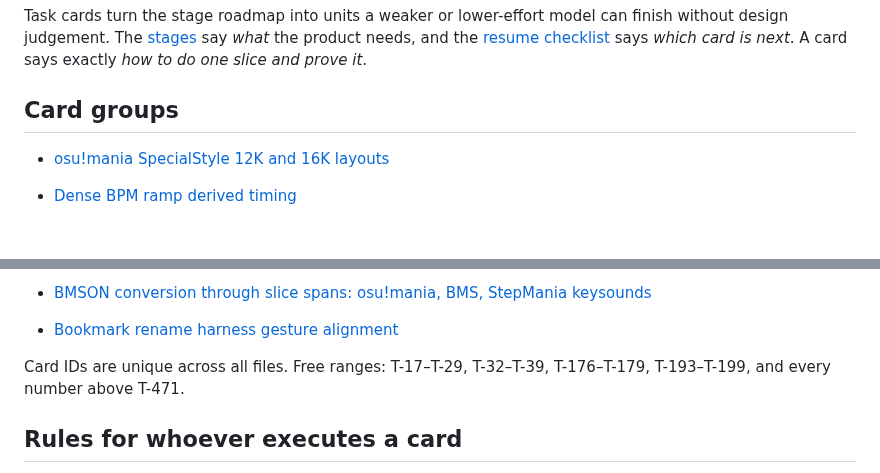
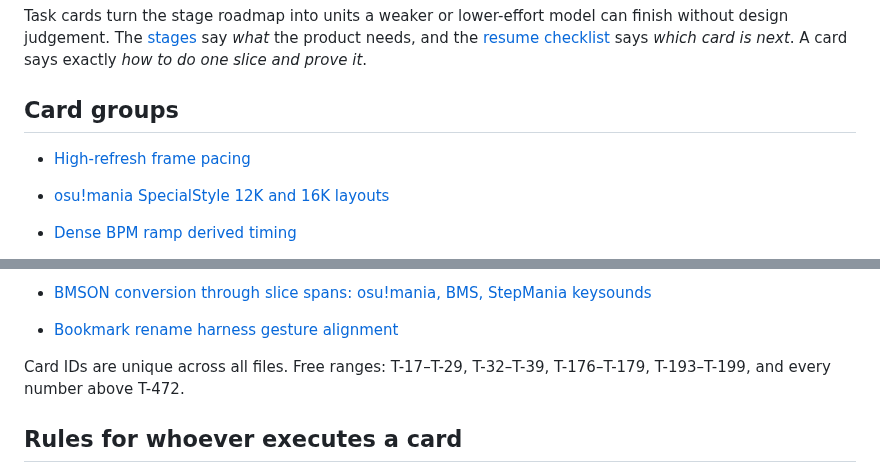
Before and after one commit to zardoru/wormedit, a Markdown page: docs/chart-editor-plan/tasks.md, 2 parts joined by grey strips. Drawn GitHub-style; blank space fills up the shorter version.

```diff
--- a/docs/chart-editor-plan/tasks.md
+++ b/docs/chart-editor-plan/tasks.md
@@ -8,6 +8,8 @@ needs, and the [resume checklist](../../memory/chart-editor-status/resume.md)
 says *which card is next*. A card says exactly *how to do one slice and prove it*.
 
 ## Card groups
+
+- [High-refresh frame pacing](tasks/frame-pacing.md)
 
 - [osu!mania SpecialStyle 12K and 16K layouts](tasks/osu-specialstyle.md)
 - [Dense BPM ramp derived timing](tasks/aria-timing.md)
@@ -60,7 +62,7 @@ says *which card is next*. A card says exactly *how to do one slice and prove it
 - [Bookmark rename harness gesture alignment](tasks/bookmark-rename-harness.md)
 
 Card IDs are unique across all files. Free ranges: T-17–T-29, T-32–T-39, T-176–T-179, T-193–T-199, and
-every number above T-471.
+every number above T-472.
 
 ## Rules for whoever executes a card
 
```
Also changed, not shown: memory/coordination/oct7-wsola-batch.md (+17 -0 lines), 1 other file.
